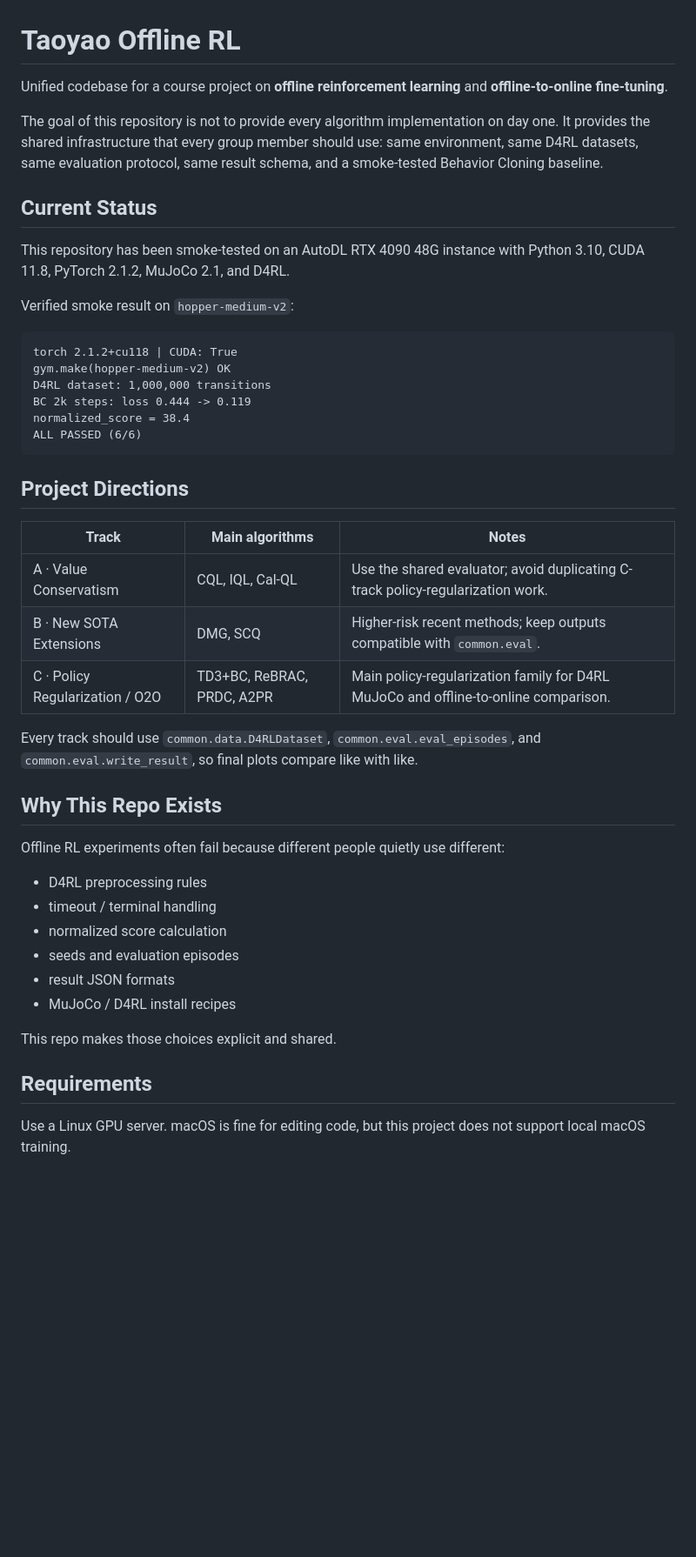
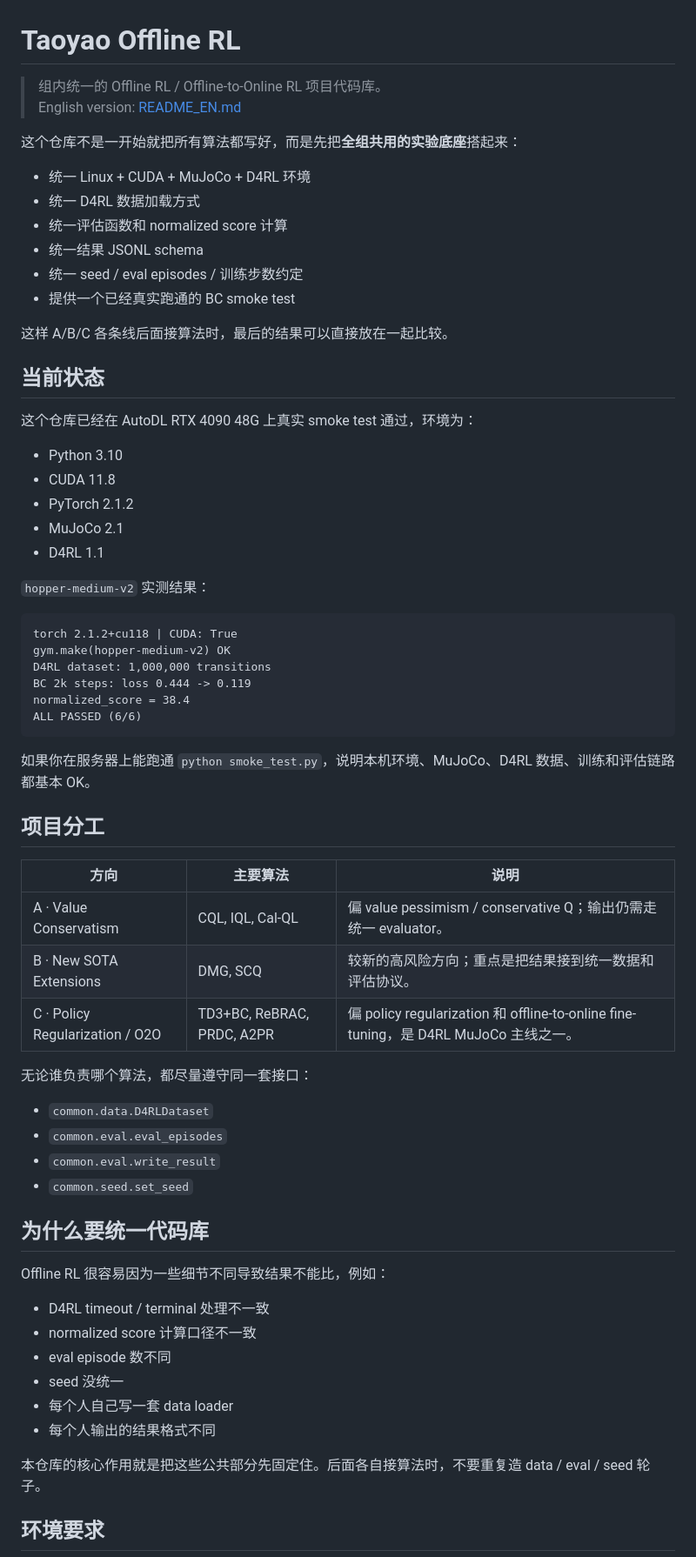
Before and after one commit to treerobin06/taoyao-rl, a Markdown page: README.md, the part around one of its changes. Shown at 87% size. GitHub-like rendering; blank space fills up the shorter version.

Commit message:
Add Chinese README as main entry

````diff
--- a/README.md
+++ b/README.md
@@ -1,19 +1,30 @@
 # Taoyao Offline RL
 
-Unified codebase for a course project on **offline reinforcement learning** and
-**offline-to-online fine-tuning**.
+> 组内统一的 Offline RL / Offline-to-Online RL 项目代码库。
+> English version: [README_EN.md](README_EN.md)
 
-The goal of this repository is not to provide every algorithm implementation on
-day one. It provides the shared infrastructure that every group member should use:
-same environment, same D4RL datasets, same evaluation protocol, same result schema,
-and a smoke-tested Behavior Cloning baseline.
+这个仓库不是一开始就把所有算法都写好，而是先把**全组共用的实验底座**搭起来：
 
-## Current Status
+- 统一 Linux + CUDA + MuJoCo + D4RL 环境
+- 统一 D4RL 数据加载方式
+- 统一评估函数和 normalized score 计算
+- 统一结果 JSONL schema
+- 统一 seed / eval episodes / 训练步数约定
+- 提供一个已经真实跑通的 BC smoke test
 
-This repository has been smoke-tested on an AutoDL RTX 4090 48G instance with
-Python 3.10, CUDA 11.8, PyTorch 2.1.2, MuJoCo 2.1, and D4RL.
+这样 A/B/C 各条线后面接算法时，最后的结果可以直接放在一起比较。
 
-Verified smoke result on `hopper-medium-v2`:
+## 当前状态
+
+这个仓库已经在 AutoDL RTX 4090 48G 上真实 smoke test 通过，环境为：
+
+- Python 3.10
+- CUDA 11.8
+- PyTorch 2.1.2
+- MuJoCo 2.1
+- D4RL 1.1
+
+`hopper-medium-v2` 实测结果：
 
 ```text
 torch 2.1.2+cu118 | CUDA: True
@@ -24,32 +35,35 @@ normalized_score = 38.4
 ALL PASSED (6/6)
 ```
 
-## Project Directions
+如果你在服务器上能跑通 `python smoke_test.py`，说明本机环境、MuJoCo、D4RL 数据、训练和评估链路都基本 OK。
 
-| Track | Main algorithms | Notes |
+## 项目分工
+
+| 方向 | 主要算法 | 说明 |
 |---|---|---|
-| A · Value Conservatism | CQL, IQL, Cal-QL | Use the shared evaluator; avoid duplicating C-track policy-regularization work. |
-| B · New SOTA Extensions | DMG, SCQ | Higher-risk recent methods; keep outputs compatible with `common.eval`. |
-| C · Policy Regularization / O2O | TD3+BC, ReBRAC, PRDC, A2PR | Main policy-regularization family for D4RL MuJoCo and offline-to-online comparison. |
+| A · Value Conservatism | CQL, IQL, Cal-QL | 偏 value pessimism / conservative Q；输出仍需走统一 evaluator。 |
+| B · New SOTA Extensions | DMG, SCQ | 较新的高风险方向；重点是把结果接到统一数据和评估协议。 |
+| C · Policy Regularization / O2O | TD3+BC, ReBRAC, PRDC, A2PR | 偏 policy regularization 和 offline-to-online fine-tuning，是 D4RL MuJoCo 主线之一。 |
 
-Every track should use `common.data.D4RLDataset`, `common.eval.eval_episodes`,
-and `common.eval.write_result`, so final plots compare like with like.
+无论谁负责哪个算法，都尽量遵守同一套接口：
 
-## Why This Repo Exists
+- `common.data.D4RLDataset`
+- `common.eval.eval_episodes`
+- `common.eval.write_result`
+- `common.seed.set_seed`
 
-Offline RL experiments often fail because different people quietly use different:
+## 为什么要统一代码库
 
-- D4RL preprocessing rules
-- timeout / terminal handling
-- normalized score calculation
-- seeds and evaluation episodes
-- result JSON formats
-- MuJoCo / D4RL install recipes
+Offline RL 很容易因为一些细节不同导致结果不能比，例如：
 
-This repo makes those choices explicit and shared.
+- D4RL timeout / terminal 处理不一致
+- normalized score 计算口径不一致
+- eval episode 数不同
+- seed 没统一
+- 每个人自己写一套 data loader
+- 每个人输出的结果格式不同
 
-## Requirements
+本仓库的核心作用就是把这些公共部分先固定住。后面各自接算法时，不要重复造 data / eval / seed 轮子。
 
-Use a Linux GPU server. macOS is fine for editing code, but this project does not
-support local macOS training.
+## 环境要求
 
````
Also changed, not shown: other parts of README.md (+84 -81 lines), README_EN.md (added, +260 -0 lines).
